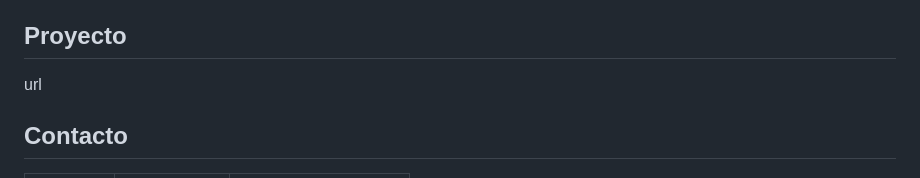
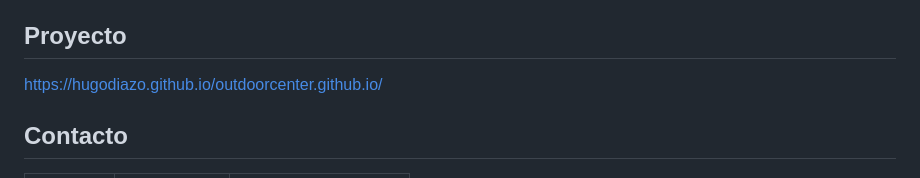
Before and after one commit to UCC-LabCompu2/proyecto2023-diaz-otanez-novillo-s-s, a Markdown page: README.md, the part around the change. GitHub-like rendering.

```diff
--- a/README.md
+++ b/README.md
@@ -5,7 +5,7 @@
 - **Diaz Otañez**, Hugo
 
 ## Proyecto
-url
+https://hugodiazo.github.io/outdoorcenter.github.io/
 
 
 ## Contacto
```
